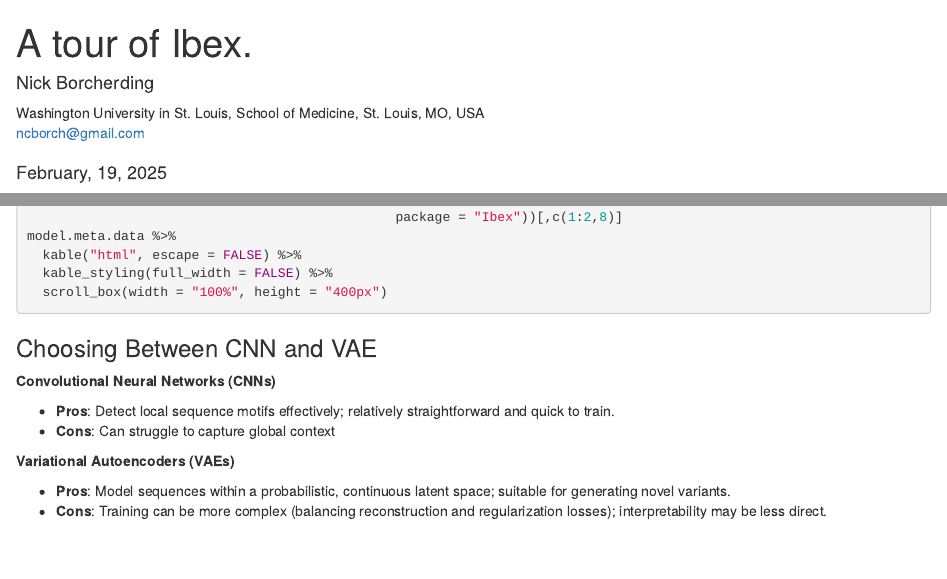
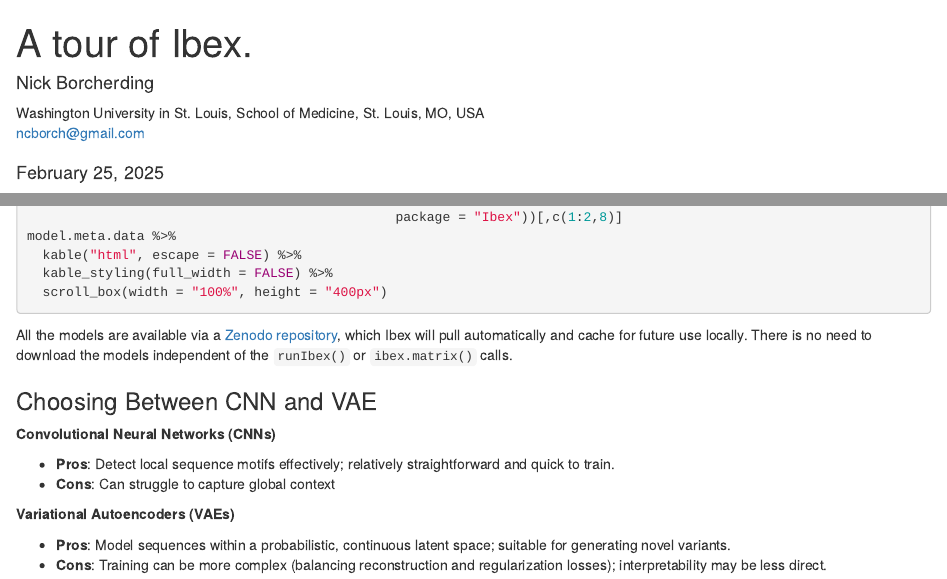
Before and after one commit to ncborcherding/Ibex, an R Markdown document (vignettes/Ibex.Rmd): the page in a window 1100 px wide, from its top, and a second part further down, joined at a grey line. Rendered offline with R 4.5, knitr and Pandoc, with nearby package versions; drawn as R Markdown's standard HTML page in place of the format the file asks for; some code elsewhere in the file could not run offline.

Commit message:
update vignette and readme

````diff
--- a/vignettes/Ibex.Rmd
+++ b/vignettes/Ibex.Rmd
@@ -4,7 +4,7 @@ author:
 - name: Nick Borcherding
   email: ncborch@gmail.com
   affiliation: Washington University in St. Louis, School of Medicine, St. Louis, MO, USA
-date: "February, 19, 2025"
+date: "February 25, 2025"
 output:
   BiocStyle::html_document:
     toc_float: true
@@ -157,6 +157,8 @@ model.meta.data %>%
   scroll_box(width = "100%", height = "400px")
 
 ```
+
+All the models are available via a [Zenodo repository](https://zenodo.org/records/14919286), which Ibex will pull automatically and cache for future use locally. There is no need to download the models independent of the ```runIbex()``` or ```ibex.matrix()``` calls.
 
 ### Choosing Between CNN and VAE
 
````
Also changed, not shown: README.md.
